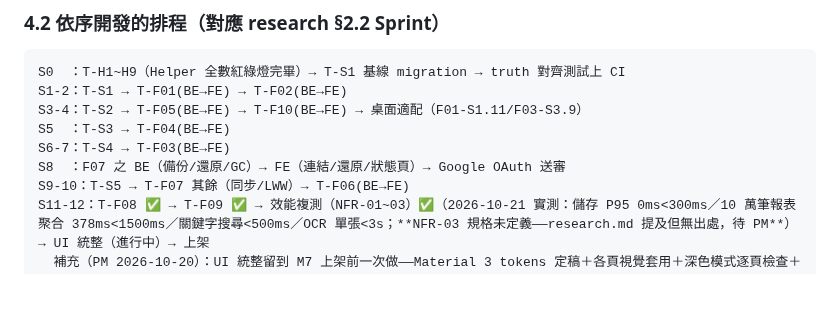
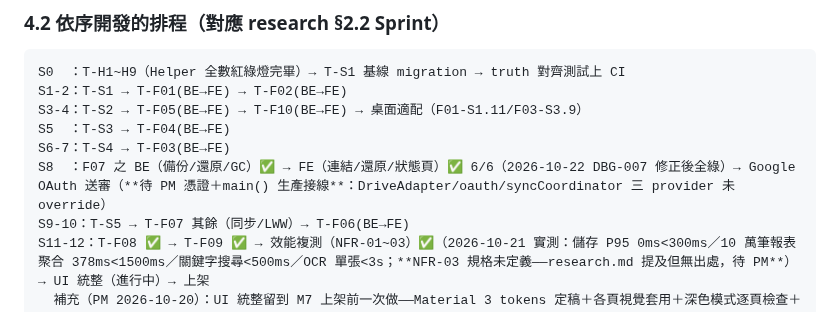
Before and after one commit to hung214/finora, a Markdown page: specs/plan/tasks.md, the part around the change. GitHub-like rendering; blank space fills up the shorter version.

Commit message:
docs(tasks): S8 排程行標記 F07-FE 6/6 完成＋Google OAuth 生產接線待辦

```diff
--- a/specs/plan/tasks.md
+++ b/specs/plan/tasks.md
@@ -136,7 +136,7 @@ S1-2：T-S1 → T-F01(BE→FE) → T-F02(BE→FE)
 S3-4：T-S2 → T-F05(BE→FE) → T-F10(BE→FE) → 桌面適配（F01-S1.11/F03-S3.9）
 S5  ：T-S3 → T-F04(BE→FE)
 S6-7：T-S4 → T-F03(BE→FE)
-S8  ：F07 之 BE（備份/還原/GC）→ FE（連結/還原/狀態頁）→ Google OAuth 送審
+S8  ：F07 之 BE（備份/還原/GC）✅ → FE（連結/還原/狀態頁）✅ 6/6（2026-10-22 DBG-007 修正後全綠）→ Google OAuth 送審（**待 PM 憑證＋main() 生產接線**：DriveAdapter/oauth/syncCoordinator 三 provider 未 override）
 S9-10：T-S5 → T-F07 其餘（同步/LWW）→ T-F06(BE→FE)
 S11-12：T-F08 ✅ → T-F09 ✅ → 效能複測（NFR-01~03）✅（2026-10-21 實測：儲存 P95 0ms<300ms／10 萬筆報表聚合 378ms<1500ms／關鍵字搜尋<500ms／OCR 單張<3s；**NFR-03 規格未定義——research.md 提及但無出處，待 PM**）→ UI 統整（進行中）→ 上架
   補充（PM 2026-10-20）：UI 統整留到 M7 上架前一次做——Material 3 tokens 定稿＋各頁視覺套用＋深色模式逐頁檢查＋無障礙/空狀態文案；不在各 milestone 中途做（現況各頁樣式 ad-hoc 已知）
```
